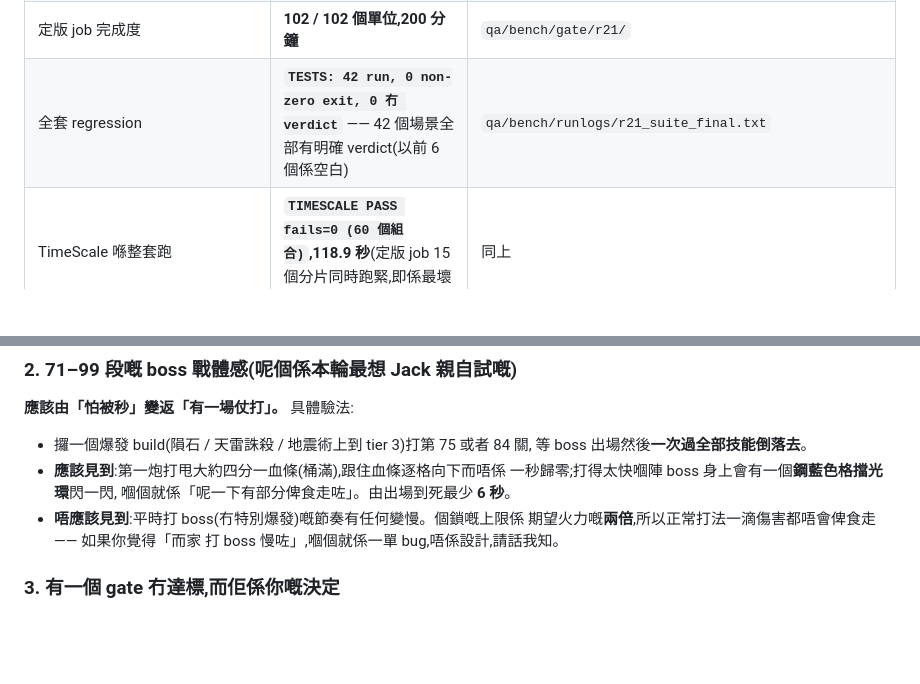
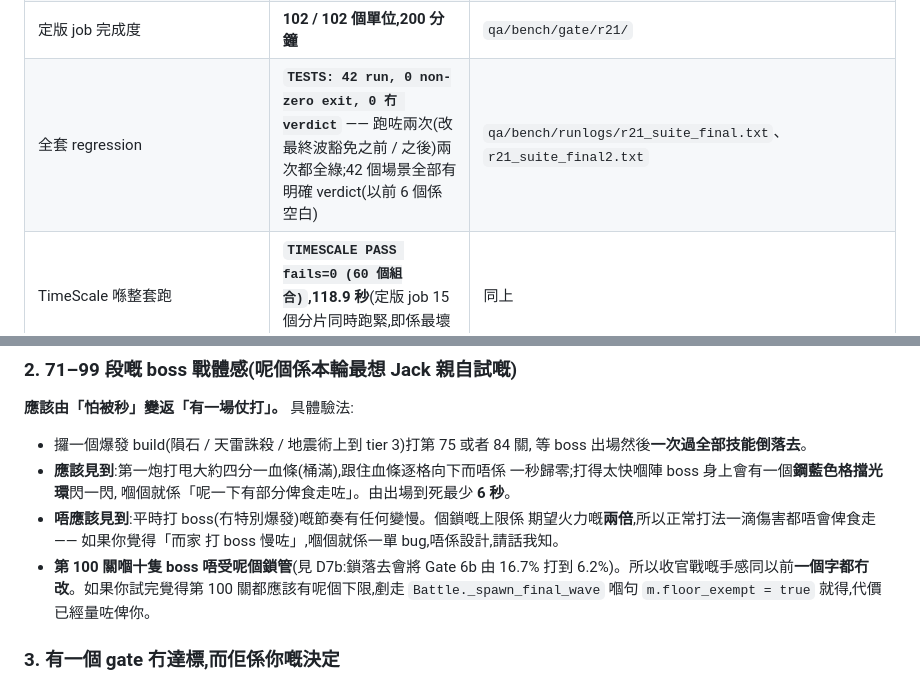
Before and after one commit to jackncw/game-towerdefence, a Markdown page: docs/reports/round-21-cleanup-report.md, 2 parts joined by grey strips. Drawn GitHub-style; blank space fills up the shorter version.

Commit message:
報告同 memory 補返最終波豁免嘅交代
Co-Authored-By: Claude Opus 5 <noreply@anthropic.com>

```diff
--- a/docs/reports/round-21-cleanup-report.md
+++ b/docs/reports/round-21-cleanup-report.md
@@ -588,7 +588,7 @@ A4           -       -      -      -      -      -      -      -      -    100
 | 定版 Gate 1/1b/2a/2b/3a/3b/4a/4b/8a/8b | 全部 PASS | D8 |
 | G1 / G2 | G1 10.4 → 40.4(目標 10→40);G2 逐個來源 1.175/1.214/1.203、合計 1.628(目標 1.15–1.5 / ≤1.70) | D9 |
 | 定版 job 完成度 | **102 / 102 個單位,200 分鐘** | `qa/bench/gate/r21/` |
-| 全套 regression | **`TESTS: 42 run, 0 non-zero exit, 0 冇 verdict`** —— 42 個場景全部有明確 verdict(以前 6 個係空白) | `qa/bench/runlogs/r21_suite_final.txt` |
+| 全套 regression | **`TESTS: 42 run, 0 non-zero exit, 0 冇 verdict`** —— 跑咗兩次(改最終波豁免之前 / 之後)兩次都全綠;42 個場景全部有明確 verdict(以前 6 個係空白) | `qa/bench/runlogs/r21_suite_final.txt`、`r21_suite_final2.txt` |
 | TimeScale 喺整套跑 | **`TIMESCALE PASS fails=0 (60 個組合)`,118.9 秒**(定版 job 15 個分片同時跑緊,即係最壞負載)—— 穩定出 verdict | 同上 |
 | web build 真瀏覽器 | **console error 0**,起塔 / 放魔法 / 升級 / 進化四個實操全部成功 | `qa/screenshots/round-21-cleanup{,-live}/web/` |
 | Pages 部署 | 已上,`index.pck` 9,553,156 bytes 同本機一致;live URL 再跑多次實操,console error 0 | `https://jackncw.github.io/game-towerdefence/` |
@@ -640,6 +640,10 @@ TESTS: 42 run, 0 non-zero exit, 0 冇 verdict
 * **唔應該見到**:平時打 boss(冇特別爆發)嘅節奏有任何變慢。個鎖嘅上限係
   期望火力嘅**兩倍**,所以正常打法一滴傷害都唔會俾食走 —— 如果你覺得「而家
   打 boss 慢咗」,嗰個就係一單 bug,唔係設計,請話我知。
+* **第 100 關嗰十隻 boss 唔受呢個鎖管**(見 D7b:鎖落去會將 Gate 6b 由 16.7%
+  打到 6.2%)。所以收官戰嘅手感同以前**一個字都冇改**。如果你試完覺得第 100
+  關都應該有呢個下限,剷走 `Battle._spawn_final_wave` 嗰句 `m.floor_exempt = true`
+  就得,代價已經量咗俾你。
 
 ### 3. 有一個 gate 冇達標,而佢係你嘅決定
 
```
